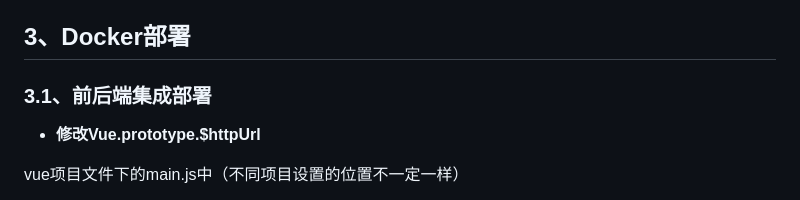
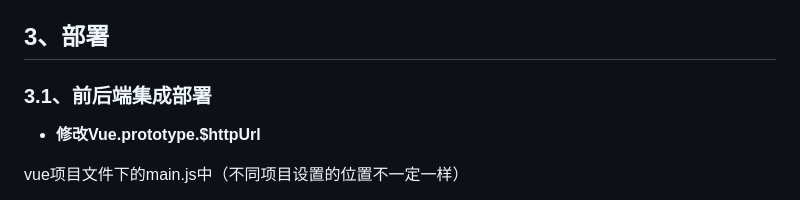
Before and after one commit to MrNeoJeep/WMS, a Markdown page: README.md, the part around one of its changes. Drawn GitHub-style.

```diff
--- a/README.md
+++ b/README.md
@@ -41,7 +41,7 @@
 - `Docker`：使用Docker容器部署项目
 - `Git`：使用Github进行版本控制
 
-## 3、Docker部署
+## 3、部署
 
 ### 3.1、前后端集成部署
 
```
Also changed, not shown: other parts of README.md (+1 -1 lines).
